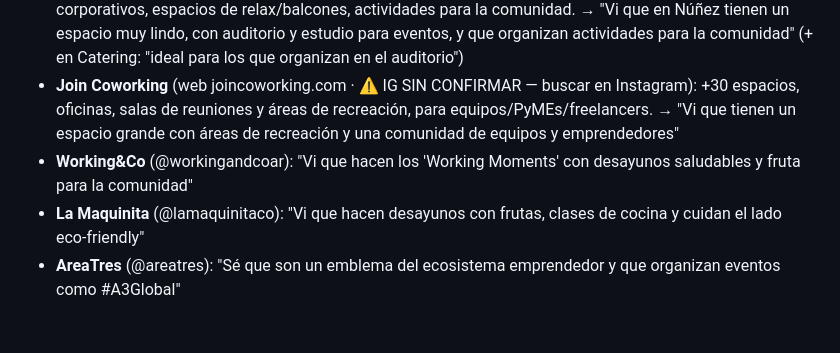
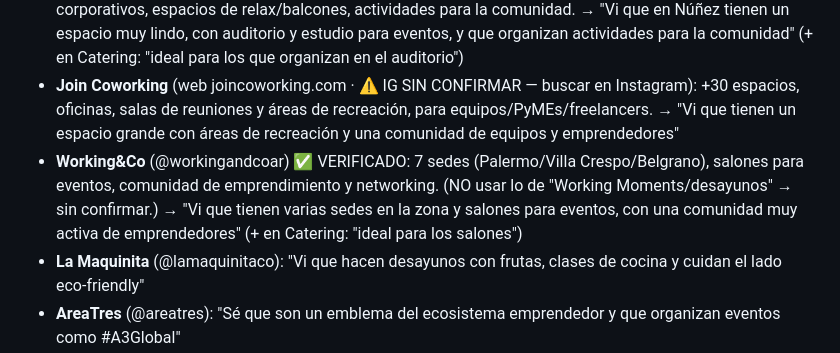
Before and after one commit to tommylopas123-eng/Draling, a Markdown page: betina-potap/MENSAJES.md, the part around the change. GitHub-like rendering; blank space fills up the shorter version.

Commit message:
Working&Co: gancho verificado (sedes/salones eventos), saca 'Working Moments' sin confirmar

```diff
--- a/betina-potap/MENSAJES.md
+++ b/betina-potap/MENSAJES.md
@@ -63,7 +63,8 @@
   → "Vi que en Núñez tienen un espacio muy lindo, con auditorio y estudio para eventos, y que organizan actividades para la comunidad" (+ en Catering: "ideal para los que organizan en el auditorio")
 - **Join Coworking** (web joincoworking.com · ⚠️ IG SIN CONFIRMAR — buscar en Instagram): +30 espacios, oficinas, salas de reuniones y áreas de recreación, para equipos/PyMEs/freelancers.
   → "Vi que tienen un espacio grande con áreas de recreación y una comunidad de equipos y emprendedores"
-- **Working&Co** (@workingandcoar): "Vi que hacen los 'Working Moments' con desayunos saludables y fruta para la comunidad"
+- **Working&Co** (@workingandcoar) ✅ VERIFICADO: 7 sedes (Palermo/Villa Crespo/Belgrano), salones para eventos, comunidad de emprendimiento y networking. (NO usar lo de "Working Moments/desayunos" → sin confirmar.)
+  → "Vi que tienen varias sedes en la zona y salones para eventos, con una comunidad muy activa de emprendedores" (+ en Catering: "ideal para los salones")
 - **La Maquinita** (@lamaquinitaco): "Vi que hacen desayunos con frutas, clases de cocina y cuidan el lado eco-friendly"
 - **AreaTres** (@areatres): "Sé que son un emblema del ecosistema emprendedor y que organizan eventos como #A3Global"
 - **Manawa** (@manawacoworking): "Vi que tienen coffee break libre para la comunidad en Palermo Soho"
```
